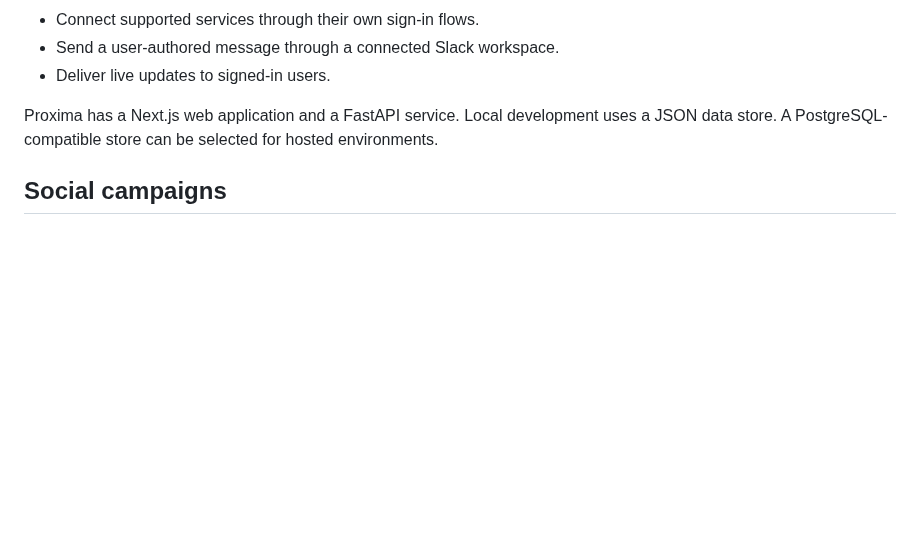
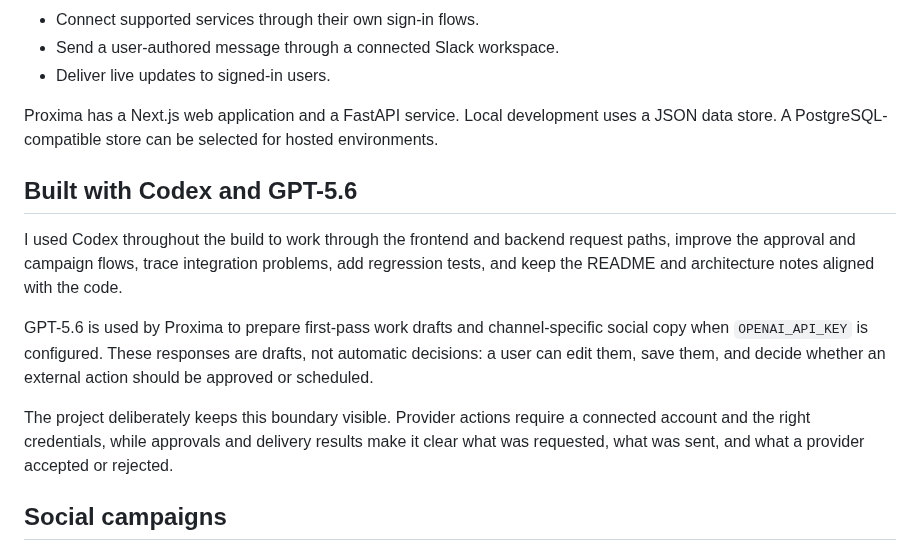
Before and after one commit to Linkxee-Tech/Proxima, a Markdown page: README.md, the part around the change. Drawn GitHub-style; blank space fills up the shorter version.

Commit message:
Document Codex usage and frontend architecture

```diff
--- a/README.md
+++ b/README.md
@@ -15,6 +15,14 @@ Proxima is a work companion for turning a written request into prepared, reviewa
 - Deliver live updates to signed-in users.
 
 Proxima has a Next.js web application and a FastAPI service. Local development uses a JSON data store. A PostgreSQL-compatible store can be selected for hosted environments.
+
+## Built with Codex and GPT-5.6
+
+I used Codex throughout the build to work through the frontend and backend request paths, improve the approval and campaign flows, trace integration problems, add regression tests, and keep the README and architecture notes aligned with the code.
+
+GPT-5.6 is used by Proxima to prepare first-pass work drafts and channel-specific social copy when `OPENAI_API_KEY` is configured. These responses are drafts, not automatic decisions: a user can edit them, save them, and decide whether an external action should be approved or scheduled.
+
+The project deliberately keeps this boundary visible. Provider actions require a connected account and the right credentials, while approvals and delivery results make it clear what was requested, what was sent, and what a provider accepted or rejected.
 
 ## Social campaigns
 
```
Also changed, not shown: docs/architecture.md (+4 -0 lines), docs/devpost-submission-brief.md (+8 -0 lines), docs/proxima-frontend-architecture.png (added).
